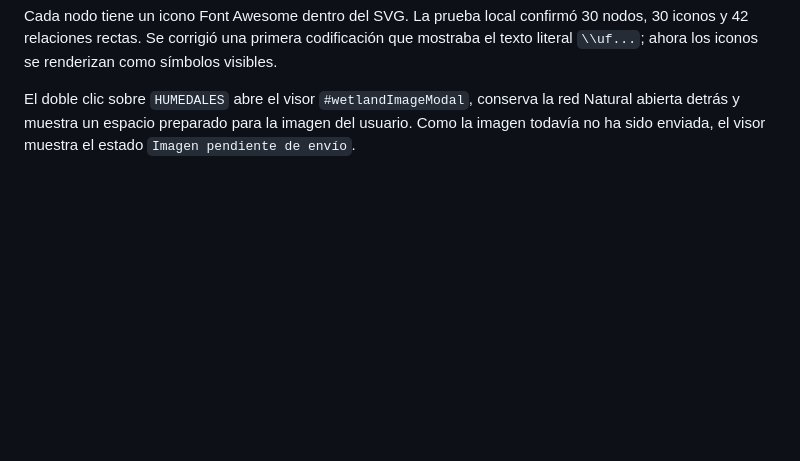
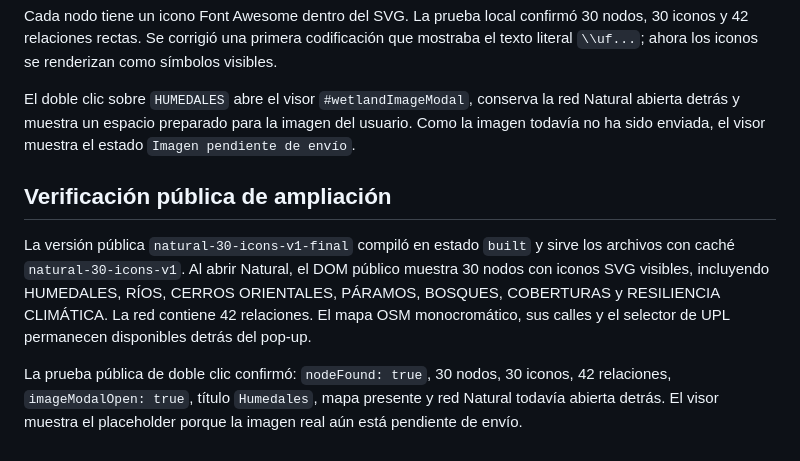
Before and after one commit to alejagoguti-cpu/Modelamiento_dinamico, a Markdown page: qa_module05_minimal.md, the part around the change. Drawn GitHub-style; blank space fills up the shorter version.

Commit message:
Agrega 20 nodos e iconos a red natural

```diff
--- a/qa_module05_minimal.md
+++ b/qa_module05_minimal.md
@@ -33,3 +33,9 @@ La red Natural pasó de 10 a 30 nodos, es decir, se añadieron 20 conceptos ecol
 Cada nodo tiene un icono Font Awesome dentro del SVG. La prueba local confirmó 30 nodos, 30 iconos y 42 relaciones rectas. Se corrigió una primera codificación que mostraba el texto literal `\\uf...`; ahora los iconos se renderizan como símbolos visibles.
 
 El doble clic sobre `HUMEDALES` abre el visor `#wetlandImageModal`, conserva la red Natural abierta detrás y muestra un espacio preparado para la imagen del usuario. Como la imagen todavía no ha sido enviada, el visor muestra el estado `Imagen pendiente de envío`.
+
+## Verificación pública de ampliación
+
+La versión pública `natural-30-icons-v1-final` compiló en estado `built` y sirve los archivos con caché `natural-30-icons-v1`. Al abrir Natural, el DOM público muestra 30 nodos con iconos SVG visibles, incluyendo HUMEDALES, RÍOS, CERROS ORIENTALES, PÁRAMOS, BOSQUES, COBERTURAS y RESILIENCIA CLIMÁTICA. La red contiene 42 relaciones. El mapa OSM monocromático, sus calles y el selector de UPL permanecen disponibles detrás del pop-up.
+
+La prueba pública de doble clic confirmó: `nodeFound: true`, 30 nodos, 30 iconos, 42 relaciones, `imageModalOpen: true`, título `Humedales`, mapa presente y red Natural todavía abierta detrás. El visor muestra el placeholder porque la imagen real aún está pendiente de envío.
```
